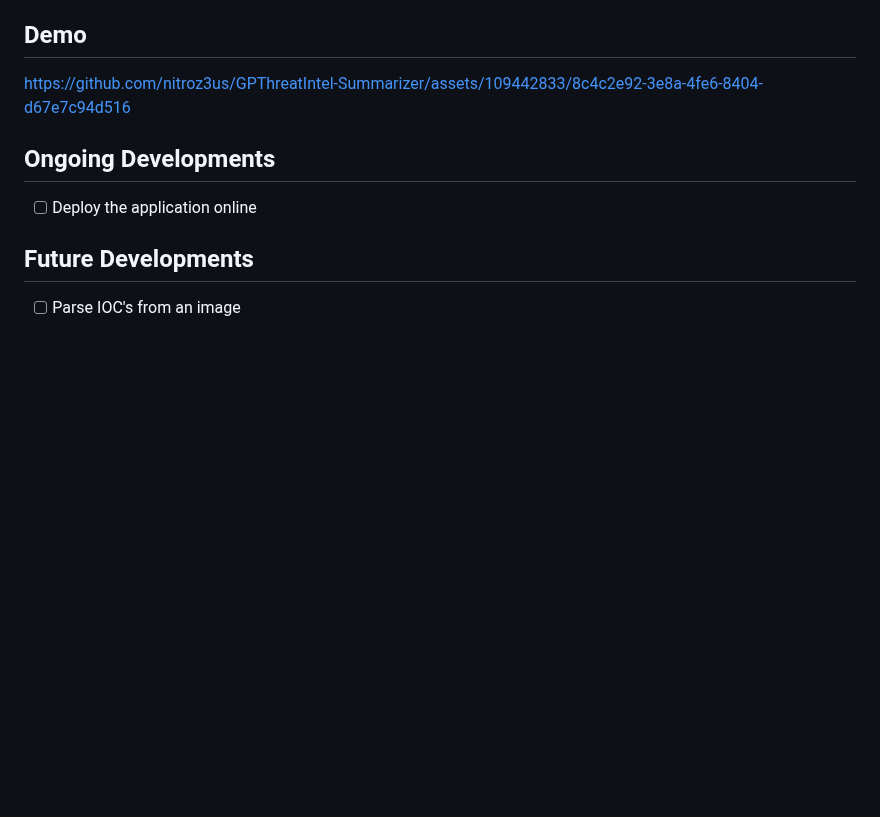
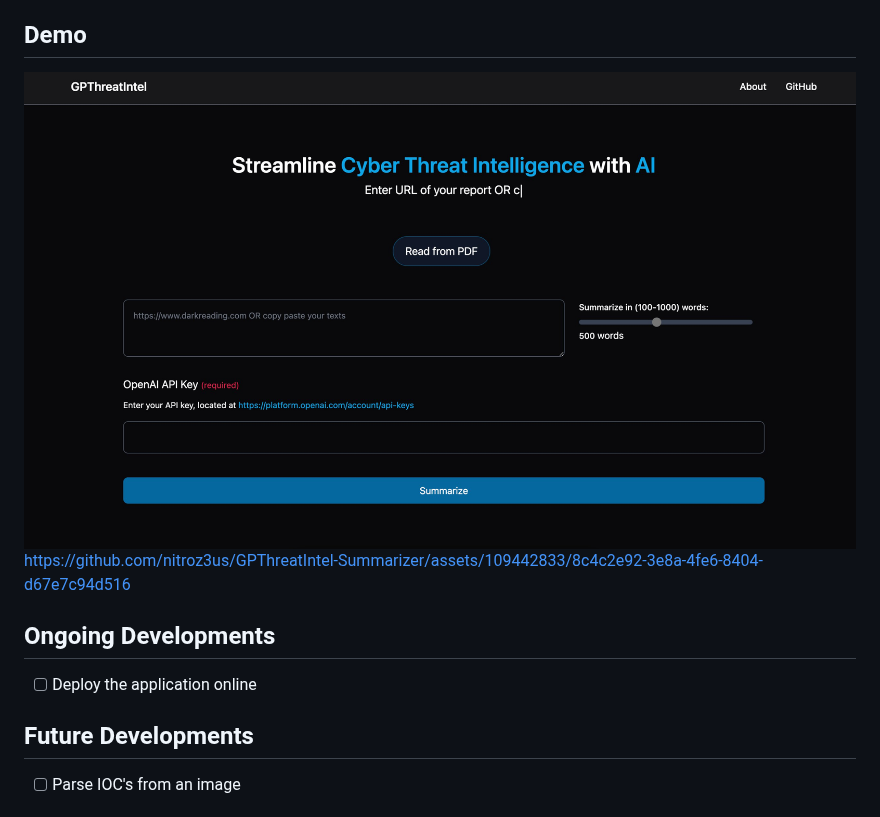
Before and after one commit to nitroz3us/GPThreatIntel-Summarizer, a Markdown page: README.md, the part around the change. Rendered like a GitHub page; blank space fills up the shorter version.

```diff
--- a/README.md
+++ b/README.md
@@ -44,6 +44,7 @@ To get started with GPThreatIntel-Summarizer, follow these steps:
 - The extracted IOCs and TTPs will be displayed below the summarized report.
 
 ## Demo
+<img src="https://github.com/nitroz3us/GPThreatIntel-Summarizer/blob/main/src/images/demo.jpg" width="100%" />
 
 
 https://github.com/nitroz3us/GPThreatIntel-Summarizer/assets/109442833/8c4c2e92-3e8a-4fe6-8404-d67e7c94d516
```
